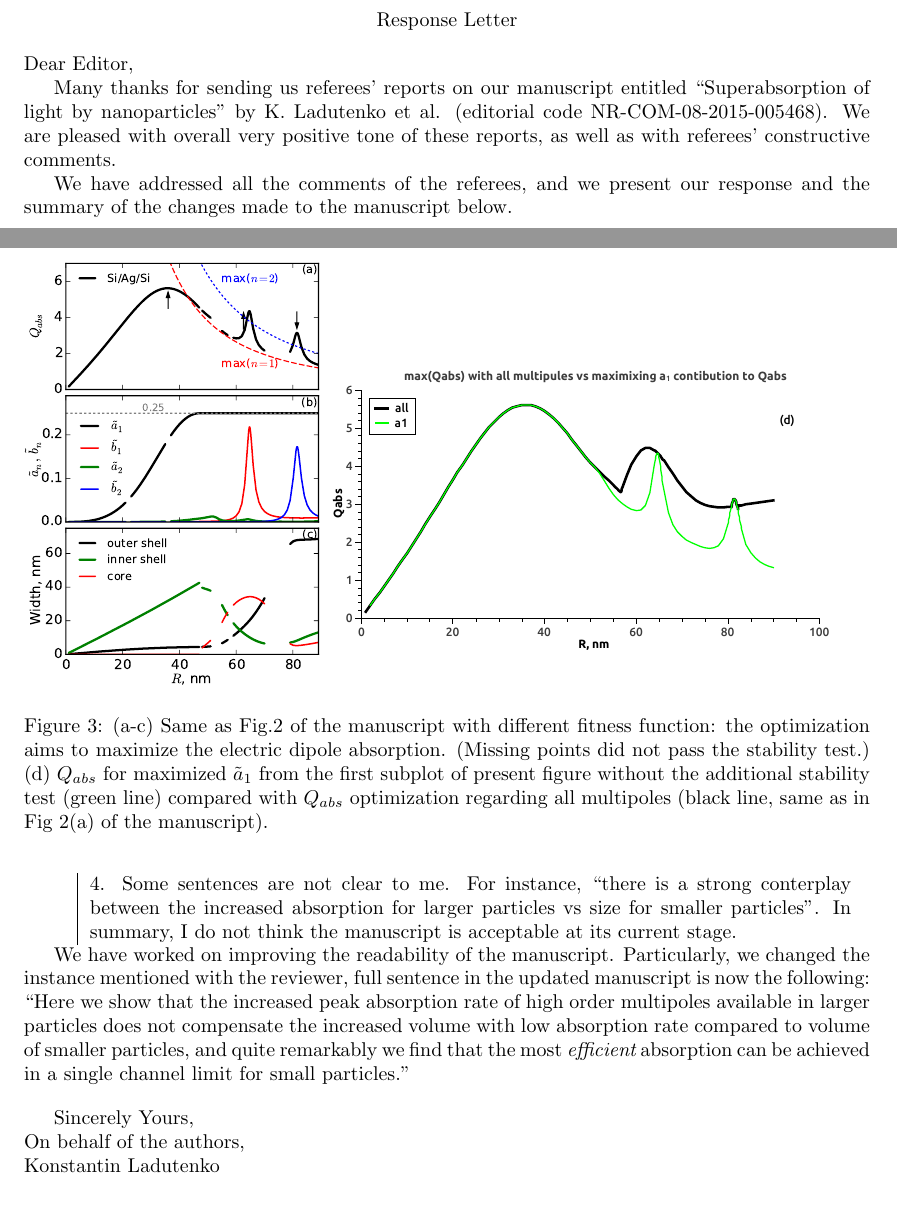
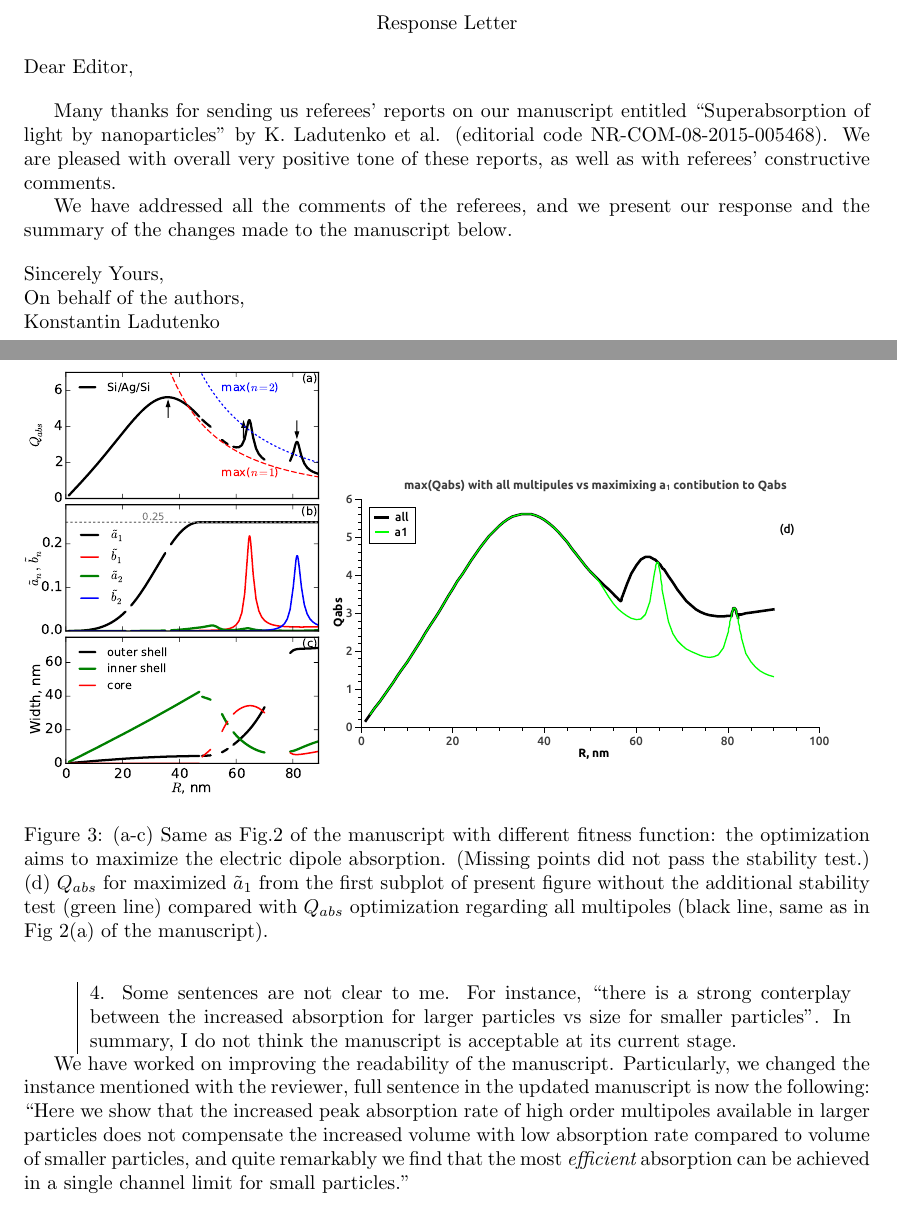
Before and after one commit to kostyfisik/preprints, a LaTeX document (2015-Ladutenko-Qabs/submission-nanoscale/comm_template/response-letter/response-letter.tex): two parts of pages 1 and 7 of 7, joined at a grey line, cut so that both start at the same text. Compiled offline with pdfLaTeX.

Commit message:
Move the signature to the first page

```diff
--- a/2015-Ladutenko-Qabs/submission-nanoscale/comm_template/response-letter/response-letter.tex
+++ b/2015-Ladutenko-Qabs/submission-nanoscale/comm_template/response-letter/response-letter.tex
@@ -18,6 +18,7 @@ filecolor=black, linkcolor=blue, urlcolor=black]{hyperref}
   Response Letter
 \end{center}
 Dear Editor,
+\vspace{10pt}
 
 Many thanks for sending us referees’ reports on our manuscript
 entitled “Superabsorption of light by nanoparticles” by K. Ladutenko
@@ -27,6 +28,12 @@ constructive comments.
 
 We have addressed all the comments of the referees, and we present our
 response and the summary of the changes made to the manuscript below.
+\vspace{10pt}
+\\
+Sincerely Yours,\\
+On behalf of the authors,\\
+Konstantin Ladutenko
+
 
 \vspace{10pt}
 
@@ -354,11 +361,4 @@ compensate the increased volume with low absorption rate compared to
 volume of smaller particles, and quite remarkably we find that the
 most {\em efficient} absorption can be achieved in a single channel
 limit for small particles.''
-
-\\
-\vspace{10pt}
-\\
-Sincerely Yours,\\
-On behalf of the authors,\\
-Konstantin Ladutenko
 \end{document}
```
Also changed, not shown: 2015-Ladutenko-Qabs/submission-nanoscale/comm_template/response-letter/response-letter.pdf.
